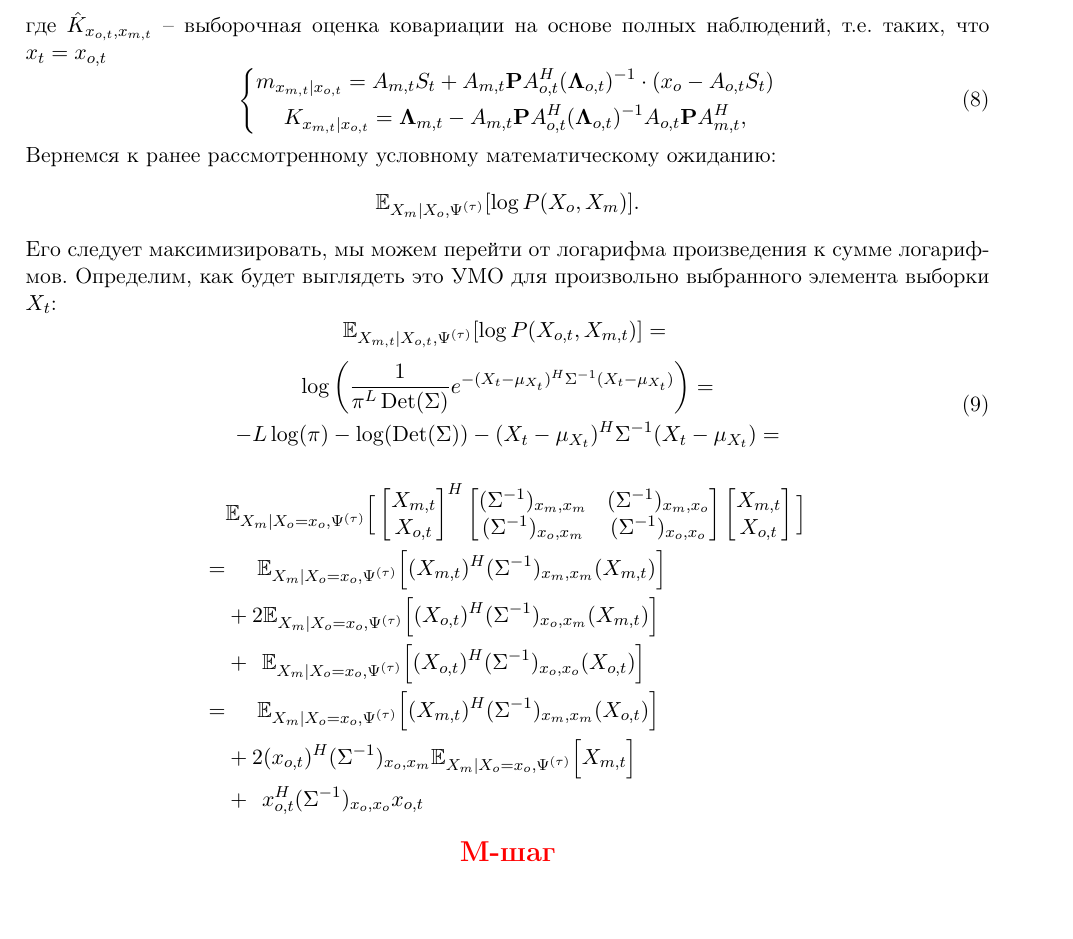
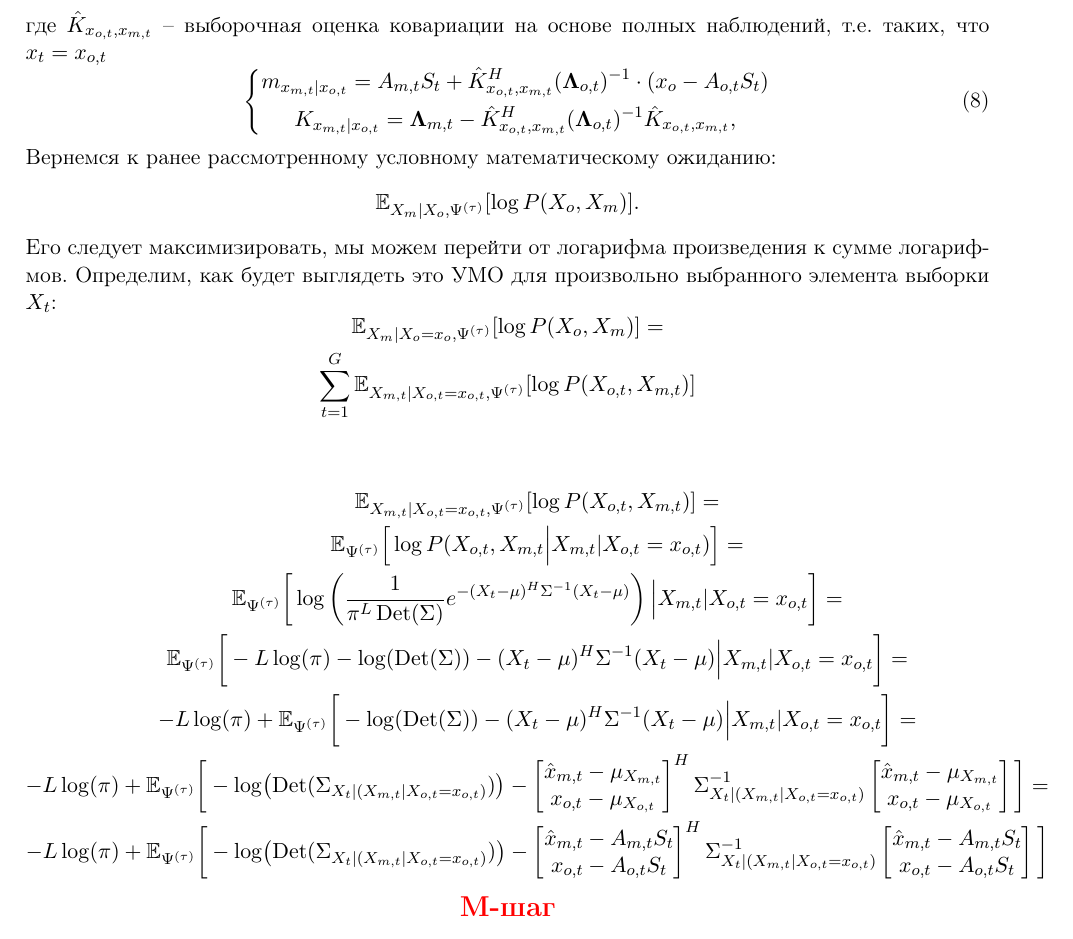
Before and after one commit to Recognizer525/Signal-Processing, a LaTeX document (Theory/ECM, Детерминированная модель сигналов/ECM, Детерминированная модель сигналов.tex): part of page 3 of 4, cut so that both start at the same text, the shorter picture padded with empty space. Compiled offline with pdfLaTeX.

Commit message:
ECM algorithm depiction is being updated

```diff
--- a/Theory/ECM, Детерминированная модель сигналов/ECM, Детерминированная модель сигналов.tex
+++ b/Theory/ECM, Детерминированная модель сигналов/ECM, Детерминированная модель сигналов.tex
@@ -181,8 +181,8 @@ m_{x_{m,t}}=A_{m,t}S_t
 где $\hat{K}_{x_{o,t},x_{m,t}}$ -- выборочная оценка ковариации на основе полных наблюдений, т.е. таких, что $x_t = x_{o,t}$
 \begin{equation}
 \left\{ \begin{gathered}
-m_{x_{m,t}|x_{o,t}} = A_{m,t}S_t + A_{m,t}\mathbf{P} A_{o,t}^H(\mathbf{\Lambda}_{o,t})^{-1}\cdot(x_o-A_{o,t}S_t) \\
-K_{x_{m,t}|x_{o,t}} = \mathbf{\Lambda}_{m,t}-A_{m,t}\mathbf{P} A_{o,t}^H(\mathbf{\Lambda}_{o,t})^{-1}A_{o,t}\mathbf{P} A_{m,t}^H,
+m_{x_{m,t}|x_{o,t}} = A_{m,t}S_t + \hat{K}^H_{x_{o,t},x_{m,t}}(\mathbf{\Lambda}_{o,t})^{-1}\cdot(x_o-A_{o,t}S_t) \\
+K_{x_{m,t}|x_{o,t}} = \mathbf{\Lambda}_{m,t}-\hat{K}^H_{x_{o,t},x_{m,t}}(\mathbf{\Lambda}_{o,t})^{-1}\hat{K}_{x_{o,t},x_{m,t}},
 \end{gathered} \right.
 \end{equation}
 Вернемся к ранее рассмотренному условному математическому ожиданию:
@@ -191,23 +191,28 @@ K_{x_{m,t}|x_{o,t}} = \mathbf{\Lambda}_{m,t}-A_{m,t}\mathbf{P} A_{o,t}^H(\mathbf
 \end{equation*}
 Его следует максимизировать, мы можем перейти от логарифма произведения к сумме логарифмов. Определим, как будет выглядеть это УМО для произвольно выбранного элемента выборки $X_t$:
 \begin{equation*}
- \Expect_{X_{m,t}|X_{o,t}, \Psi^{(\tau)}}[\log P(X_{o,t}, X_{m,t})] = \\
+\begin{gathered}
+ \Expect_{X_m|X_o=x_o, \Psi^{(\tau)}}[\log P(X_o, X_m)] = \\
+ \sum_{t=1}^G\Expect_{X_{m,t}|X_{o,t}=x_{o,t}, \Psi^{(\tau)}}[\log P(X_{o,t}, X_{m,t})]
+\end{gathered}
 \end{equation*}
-\begin{equation}
+\\
+\\
+\begin{equation*}
 \begin{gathered}
- \log \left(\frac{1}{\pi^{L}\Det(\Sigma)}e^{-(X_t-\mu_{X_t})^H\Sigma^{-1}(X_t-\mu_{X_t})}\right) = \\
--L\log(\pi) - \log(\Det(\Sigma)) -(X_t-\mu_{X_t})^H\Sigma^{-1}(X_t-\mu_{X_t})= \\
+\Expect_{X_{m,t}|X_{o,t}=x_{o,t}, \Psi^{(\tau)}}[\log P(X_{o,t}, X_{m,t})]=\\
+\Expect_{\Psi^{(\tau)}}\Big[\log P(X_{o,t}, X_{m,t}\Big|X_{m,t}|X_{o,t}=x_{o,t})\Big]=\\
+\Expect_{\Psi^{(\tau)}}\bigg[\log \left(\frac{1}{\pi^{L}\Det(\Sigma)}e^{-(X_t-\mu)^H\Sigma^{-1}(X_t-\mu)}\right)\Big|X_{m,t}|X_{o,t}=x_{o,t}\bigg]=\\
+\Expect_{\Psi^{(\tau)}}\bigg[-L \log(\pi) - \log (\Det(\Sigma)) - (X_t - \mu)^H\Sigma^{-1}(X_t - \mu)\Big|X_{m,t}|X_{o,t}=x_{o,t}\bigg]=\\
+-L \log(\pi) + \Expect_{\Psi^{(\tau)}}\bigg[- \log (\Det(\Sigma)) - (X_t - \mu)^H\Sigma^{-1}(X_t - \mu)\Big|X_{m,t}|X_{o,t}=x_{o,t}\bigg]=\\
+-L \log(\pi) + \Expect_{\Psi^{(\tau)}}\bigg[- \log (\Det(\Sigma_{X_t|(X_{m,t}|X_{o,t}=x_{o,t})})) -
+\begin{bmatrix} \hat{x}_{m,t} - \mu_{X_{m,t}} \\  x_{o,t} - \mu_{X_{o,t}} \end{bmatrix}^H \Sigma_{X_t|(X_{m,t}|X_{o,t}=x_{o,t})}^{-1}
+\begin{bmatrix} \hat{x}_{m,t} - \mu_{X_{m,t}} \\  x_{o,t} - \mu_{X_{o,t}} \end{bmatrix}\bigg] = \\
+-L \log(\pi) + \Expect_{\Psi^{(\tau)}}\bigg[- \log (\Det(\Sigma_{X_t|(X_{m,t}|X_{o,t}=x_{o,t})})) -
+\begin{bmatrix} \hat{x}_{m,t} - A_{m,t}S_t \\  x_{o,t} - A_{o,t}S_t  \end{bmatrix}^H \Sigma_{X_t|(X_{m,t}|X_{o,t}=x_{o,t})}^{-1}
+\begin{bmatrix} \hat{x}_{m,t} - A_{m,t}S_t  \\  x_{o,t} - A_{o,t}S_t  \end{bmatrix}\bigg]\\
 \end{gathered}
-\end{equation}
-\begin{align*}
-& \Expect_{X_m|X_o=x_o, \Psi^{(\tau)}} \Big[ \begin{bmatrix} X_{m, t} \\  X_{o, t} \end{bmatrix}^H \begin{bmatrix} (\Sigma^{-1})_{x_m, x_m} & (\Sigma^{-1})_{x_m, x_o} \\ (\Sigma^{-1})_{x_o, x_m} & (\Sigma^{-1})_{x_o, x_o} \end{bmatrix} \begin{bmatrix} X_{m, t} \\  X_{o, t} \end{bmatrix} \Big] \\
-=&\hspace{16pt} \Expect_{X_m|X_o=x_o, \Psi^{(\tau)}} \Big[ ( X_{m,t})^H (\Sigma^{-1})_{x_m, x_m} ( X_{m, t}) \Big] \\
-&+ 2 \Expect_{X_m|X_o=x_o, \Psi^{(\tau)}} \Big[ ( X_{o, t})^H (\Sigma^{-1})_{x_o, x_m} ( X_{m, t}) \Big] \\
-&+ \hspace{5pt} \Expect_{X_m|X_o=x_o, \Psi^{(\tau)}} \Big[ ( X_{o, t})^H (\Sigma^{-1})_{x_o, x_o} (  X_{o, t}) \Big] \\
-=&\hspace{16pt} \Expect_{X_m|X_o=x_o, \Psi^{(\tau)}} \Big[ ( X_{m, t})^H (\Sigma^{-1})_{x_m, x_m} ( X_{o, t}) \Big] \\
-&+ 2 ( x_{o, t})^H (\Sigma^{-1})_{x_o, x_m} \Expect_{X_m|X_o=x_o, \Psi^{(\tau)}} \Big[  X_{m, t} \Big] \\
-&+ \hspace{5pt} x_{o, t}^H (\Sigma^{-1})_{x_o, x_o} x_{o, t}
-\end{align*}
+\end{equation*}
 \begin{center}
 \fontsize{14}{18}\selectfont \color{red}{\textbf{M-шаг}}
 \end{center}
```
Also changed, not shown: Theory/ECM, Стохастическая модель сигналов/ECM, Стохастическая модель сигналов.tex (+2 -1 lines), Theory/ECM, Детерминированная модель сигналов/ECM, Детерминированная модель сигналов.pdf, Theory/ECM, Стохастическая модель сигналов/ECM, Стохастическая модель сигналов.pdf, 2 other files.
